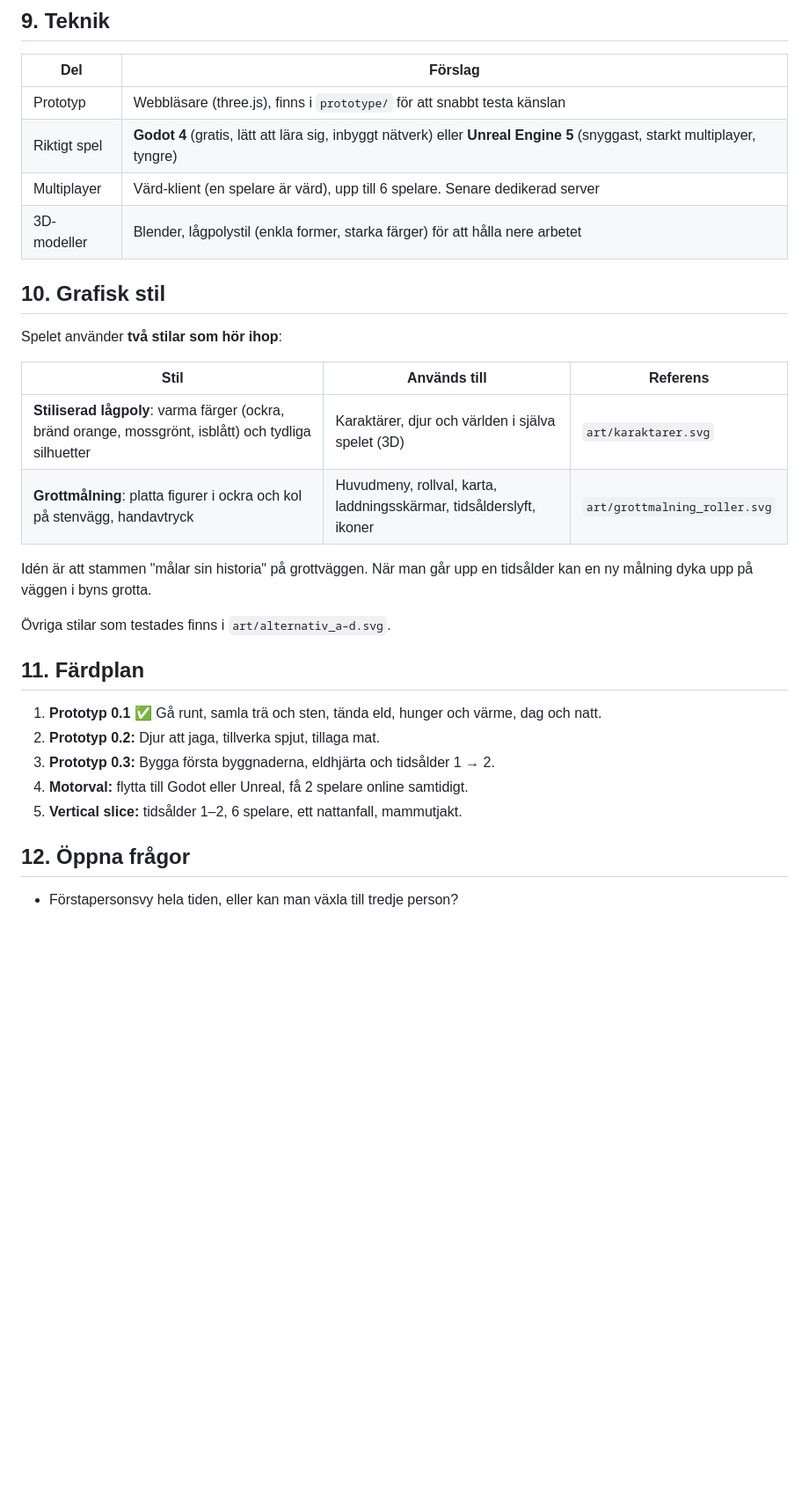
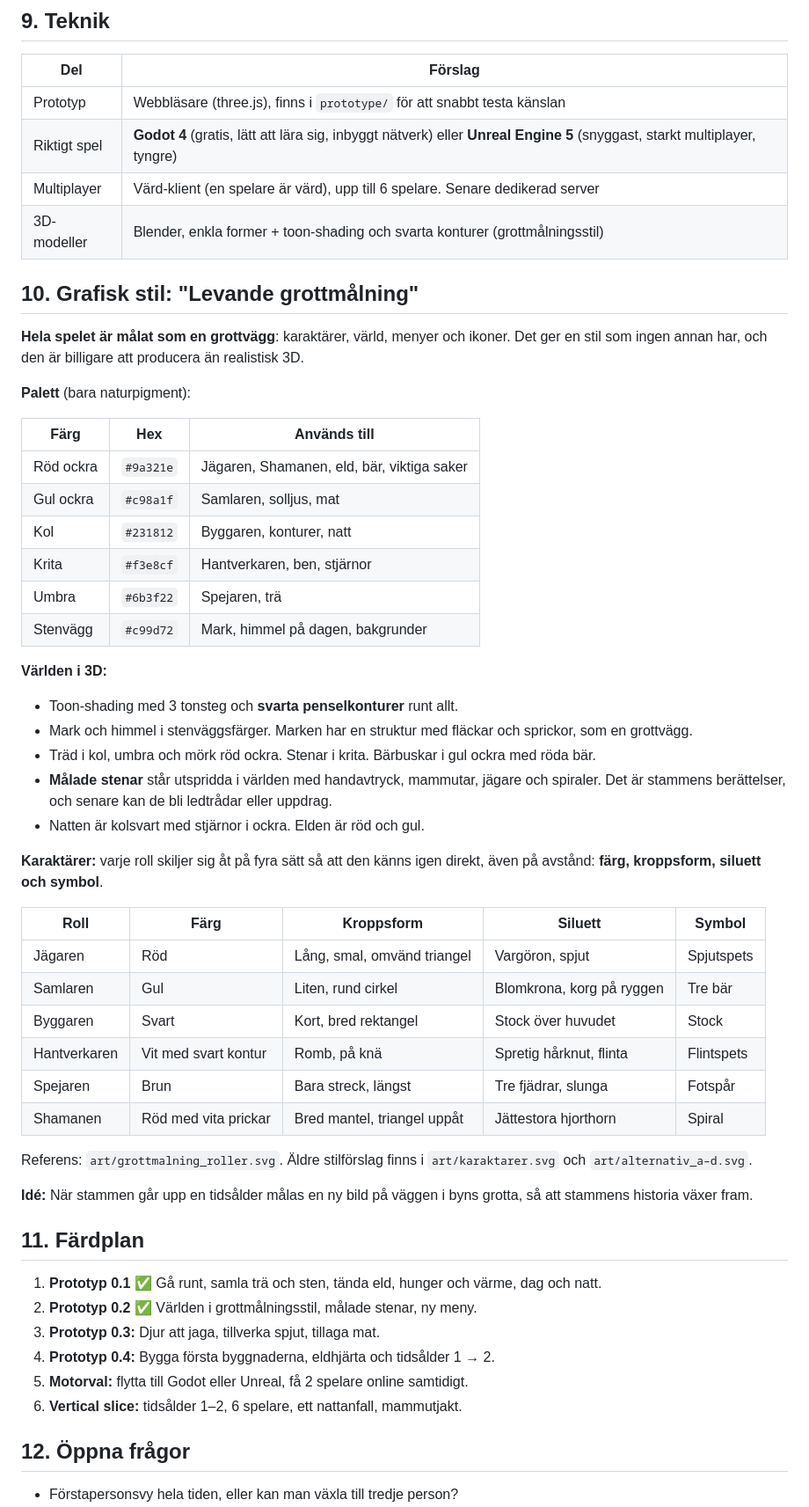
Before and after one commit to tompa1337/Survive-to-Survive, a Markdown page: docs/designdokument.md, the part around the change. Shown at 88% size. Rendered like a GitHub page; blank space fills up the shorter version.

```diff
--- a/docs/designdokument.md
+++ b/docs/designdokument.md
@@ -97,28 +97,53 @@ Rollerna är **mjuka**: alla kan göra allt, men varje roll har ett eget verktyg
 | Prototyp | Webbläsare (three.js), finns i `prototype/` för att snabbt testa känslan |
 | Riktigt spel | **Godot 4** (gratis, lätt att lära sig, inbyggt nätverk) eller **Unreal Engine 5** (snyggast, starkt multiplayer, tyngre) |
 | Multiplayer | Värd-klient (en spelare är värd), upp till 6 spelare. Senare dedikerad server |
-| 3D-modeller | Blender, lågpolystil (enkla former, starka färger) för att hålla nere arbetet |
+| 3D-modeller | Blender, enkla former + toon-shading och svarta konturer (grottmålningsstil) |
 
-## 10. Grafisk stil
+## 10. Grafisk stil: "Levande grottmålning"
 
-Spelet använder **två stilar som hör ihop**:
+**Hela spelet är målat som en grottvägg**: karaktärer, värld, menyer och ikoner. Det ger en stil som ingen annan har, och den är billigare att producera än realistisk 3D.
 
-| Stil | Används till | Referens |
-|------|--------------|----------|
-| **Stiliserad lågpoly**: varma färger (ockra, bränd orange, mossgrönt, isblått) och tydliga silhuetter | Karaktärer, djur och världen i själva spelet (3D) | `art/karaktarer.svg` |
-| **Grottmålning**: platta figurer i ockra och kol på stenvägg, handavtryck | Huvudmeny, rollval, karta, laddningsskärmar, tidsålderslyft, ikoner | `art/grottmalning_roller.svg` |
+**Palett** (bara naturpigment):
 
-Idén är att stammen "målar sin historia" på grottväggen. När man går upp en tidsålder kan en ny målning dyka upp på väggen i byns grotta.
+| Färg | Hex | Används till |
+|------|-----|--------------|
+| Röd ockra | `#9a321e` | Jägaren, Shamanen, eld, bär, viktiga saker |
+| Gul ockra | `#c98a1f` | Samlaren, solljus, mat |
+| Kol | `#231812` | Byggaren, konturer, natt |
+| Krita | `#f3e8cf` | Hantverkaren, ben, stjärnor |
+| Umbra | `#6b3f22` | Spejaren, trä |
+| Stenvägg | `#c99d72` | Mark, himmel på dagen, bakgrunder |
 
-Övriga stilar som testades finns i `art/alternativ_a–d.svg`.
+**Världen i 3D:**
+- Toon-shading med 3 tonsteg och **svarta penselkonturer** runt allt.
+- Mark och himmel i stenväggsfärger. Marken har en struktur med fläckar och sprickor, som en grottvägg.
+- Träd i kol, umbra och mörk röd ockra. Stenar i krita. Bärbuskar i gul ockra med röda bär.
+- **Målade stenar** står utspridda i världen med handavtryck, mammutar, jägare och spiraler. Det är stammens berättelser, och senare kan de bli ledtrådar eller uppdrag.
+- Natten är kolsvart med stjärnor i ockra. Elden är röd och gul.
+
+**Karaktärer:** varje roll skiljer sig åt på fyra sätt så att den känns igen direkt, även på avstånd: **färg, kroppsform, siluett och symbol**.
+
+| Roll | Färg | Kroppsform | Siluett | Symbol |
+|------|------|-----------|---------|--------|
+| Jägaren | Röd | Lång, smal, omvänd triangel | Vargöron, spjut | Spjutspets |
+| Samlaren | Gul | Liten, rund cirkel | Blomkrona, korg på ryggen | Tre bär |
+| Byggaren | Svart | Kort, bred rektangel | Stock över huvudet | Stock |
+| Hantverkaren | Vit med svart kontur | Romb, på knä | Spretig hårknut, flinta | Flintspets |
+| Spejaren | Brun | Bara streck, längst | Tre fjädrar, slunga | Fotspår |
+| Shamanen | Röd med vita prickar | Bred mantel, triangel uppåt | Jättestora hjorthorn | Spiral |
+
+Referens: `art/grottmalning_roller.svg`. Äldre stilförslag finns i `art/karaktarer.svg` och `art/alternativ_a–d.svg`.
+
+**Idé:** När stammen går upp en tidsålder målas en ny bild på väggen i byns grotta, så att stammens historia växer fram.
 
 ## 11. Färdplan
 
 1. **Prototyp 0.1** ✅ Gå runt, samla trä och sten, tända eld, hunger och värme, dag och natt.
-2. **Prototyp 0.2:** Djur att jaga, tillverka spjut, tillaga mat.
-3. **Prototyp 0.3:** Bygga första byggnaderna, eldhjärta och tidsålder 1 → 2.
-4. **Motorval:** flytta till Godot eller Unreal, få 2 spelare online samtidigt.
-5. **Vertical slice:** tidsålder 1–2, 6 spelare, ett nattanfall, mammutjakt.
+2. **Prototyp 0.2** ✅ Världen i grottmålningsstil, målade stenar, ny meny.
+3. **Prototyp 0.3:** Djur att jaga, tillverka spjut, tillaga mat.
+4. **Prototyp 0.4:** Bygga första byggnaderna, eldhjärta och tidsålder 1 → 2.
+5. **Motorval:** flytta till Godot eller Unreal, få 2 spelare online samtidigt.
+6. **Vertical slice:** tidsålder 1–2, 6 spelare, ett nattanfall, mammutjakt.
 
 ## 12. Öppna frågor
 
```
Also changed, not shown: README.md (+5 -5 lines), art/grottmalning_roller.png, 4 other files.
